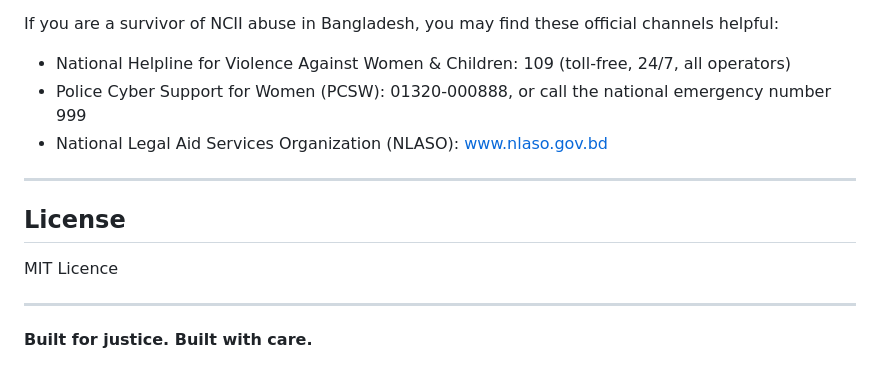
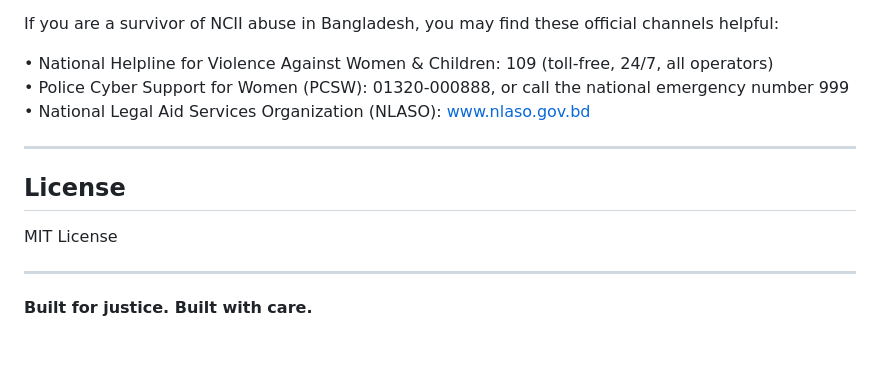
Before and after one commit to mastura-akter/ncii-response-navigator, a Markdown page: README.md, the part around one of its changes. Rendered like a GitHub page.

```diff
--- a/README.md
+++ b/README.md
@@ -72,14 +72,15 @@ Akter, M. (2026). NCII Response Navigator: A Victim-Centred LegalTech Prototype
 
 If you are a survivor of NCII abuse in Bangladesh, you may find these official channels helpful:
-- National Helpline for Violence Against Women & Children: 109 (toll-free, 24/7, all operators)
-- Police Cyber Support for Women (PCSW): 01320-000888, or call the national emergency number 999
-- National Legal Aid Services Organization (NLASO): www.nlaso.gov.bd
+
+• National Helpline for Violence Against Women & Children: 109 (toll-free, 24/7, all operators)
+• Police Cyber Support for Women (PCSW): 01320-000888, or call the national emergency number 999
+• National Legal Aid Services Organization (NLASO): www.nlaso.gov.bd
 
 ---
 
 ## License
 
-MIT Licence
+MIT License
 
 ---
 
```
Also changed, not shown: other parts of README.md (+15 -15 lines).
